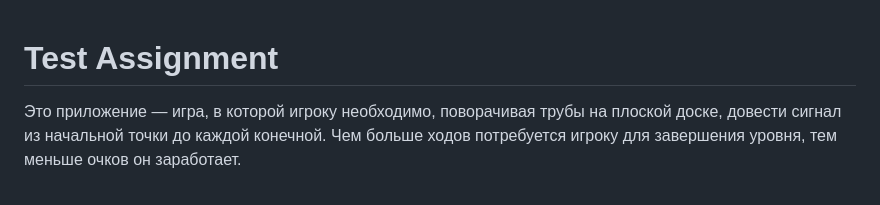
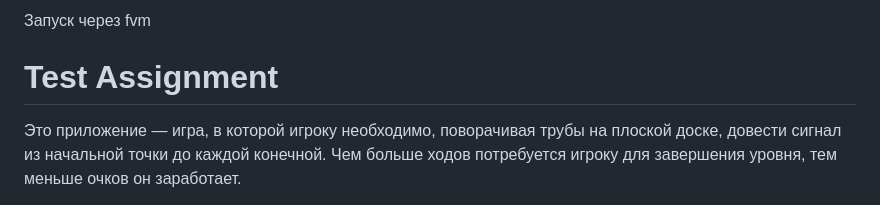
Before and after one commit to yo32rw/logopotam, a Markdown page: README.md, the part around the change. Drawn GitHub-style.

Commit message:
add comment to readme about fvm

```diff
--- a/README.md
+++ b/README.md
@@ -1,3 +1,5 @@
+Запуск через fvm
+
 # Test Assignment
 
 Это приложение — игра, в которой игроку необходимо, поворачивая трубы на плоской доске, довести сигнал из начальной точки до каждой конечной. Чем больше ходов потребуется игроку для завершения уровня, тем меньше очков он заработает.
```
